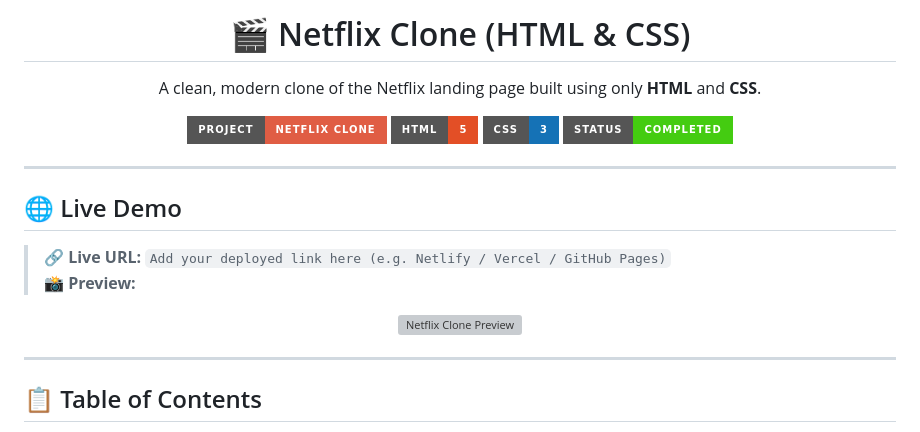
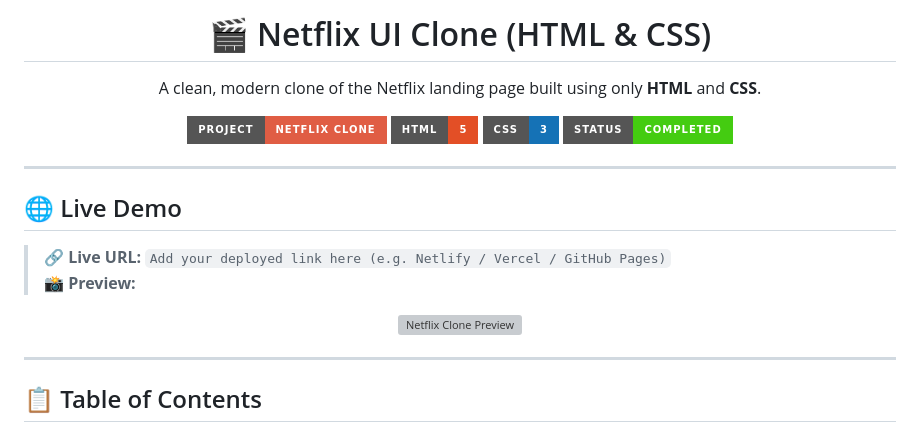
Before and after one commit to codewithsuraj33-sketch/Netflix-Clone, a Markdown page: README.md, the part around one of its changes. Drawn GitHub-style; badges without logos; grey boxes are pictures that could not be loaded.

Commit message:
Update README to reflect UI clone and image path

```diff
--- a/README.md
+++ b/README.md
@@ -1,4 +1,4 @@
-<h1 align="center">🎬 Netflix Clone (HTML & CSS)</h1>
+<h1 align="center">🎬 Netflix UI Clone (HTML & CSS)</h1>
 
 <p align="center">
   A clean, modern clone of the Netflix landing page built using only <b>HTML</b> and <b>CSS</b>.
```
Also changed, not shown: other parts of README.md (+1 -1 lines).
